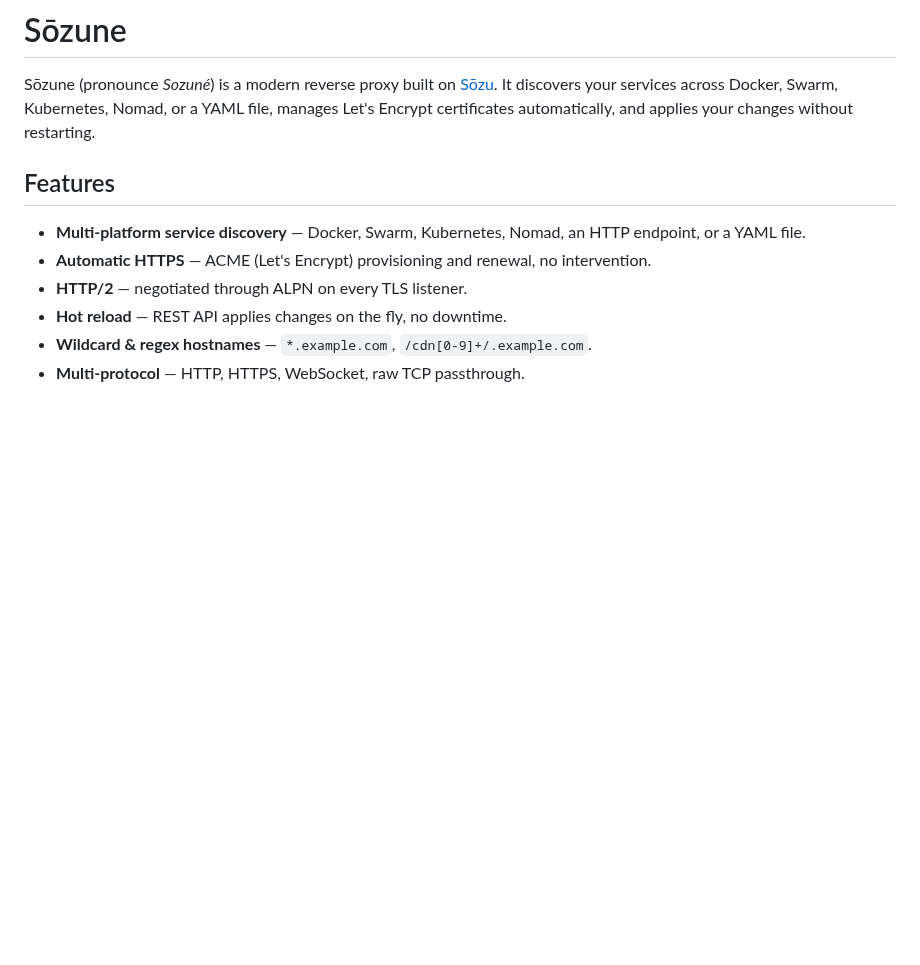
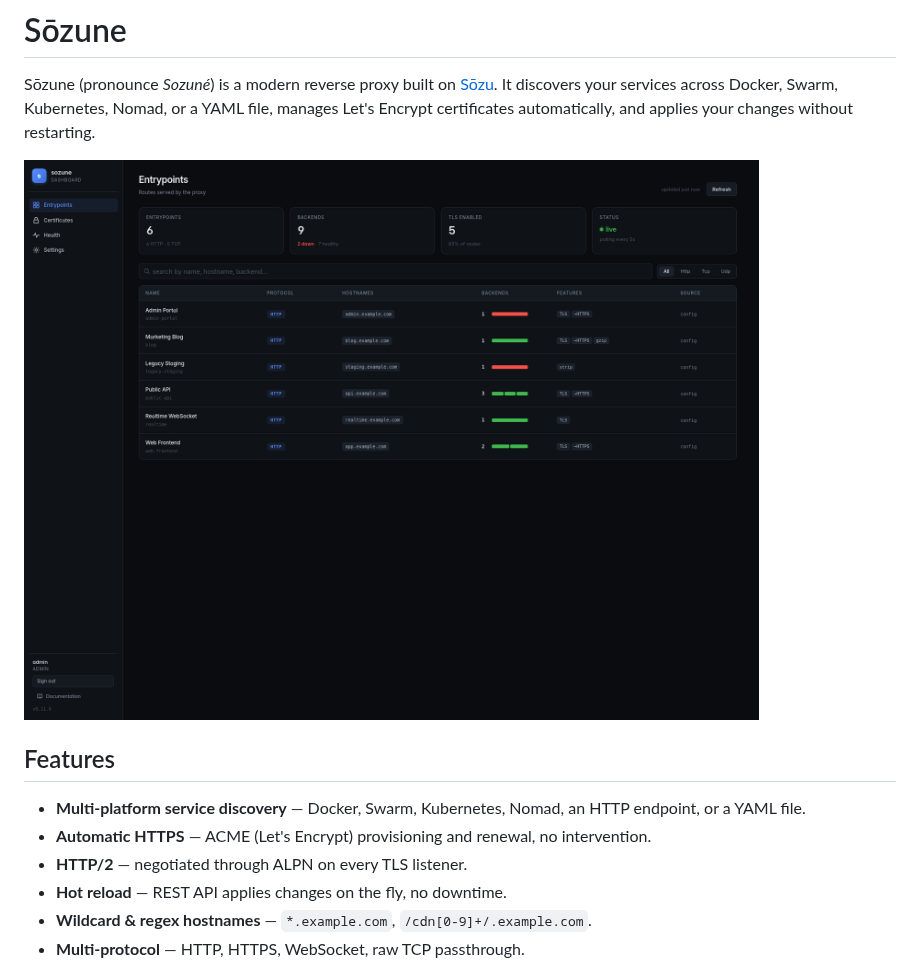
Before and after one commit to kemeter/sozune, a Markdown page: README.md, the part around the change. Rendered like a GitHub page; pictures changed too: documentation/assets/dashboard-entrypoints.png (added); blank space fills up the shorter version.

Commit message:
Add dashboard entrypoints screenshot to README and docs index

```diff
--- a/README.md
+++ b/README.md
@@ -1,6 +1,8 @@
 # Sōzune
 
 Sōzune (pronounce *Sozuné*) is a modern reverse proxy built on [Sōzu](https://github.com/sozu-proxy/sozu). It discovers your services across Docker, Swarm, Kubernetes, Nomad, or a YAML file, manages Let's Encrypt certificates automatically, and applies your changes without restarting.
+
+![Sōzune dashboard](documentation/assets/dashboard-entrypoints.png)
 
 ## Features
 
```
Also changed, not shown: documentation/index.md (+2 -0 lines).
